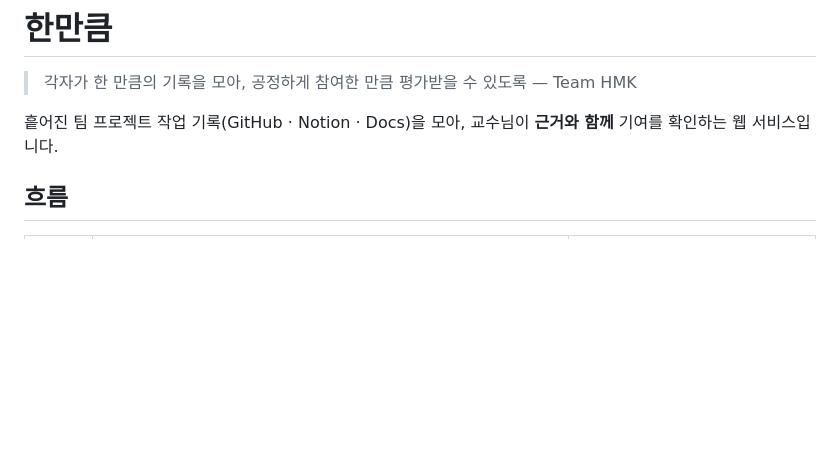
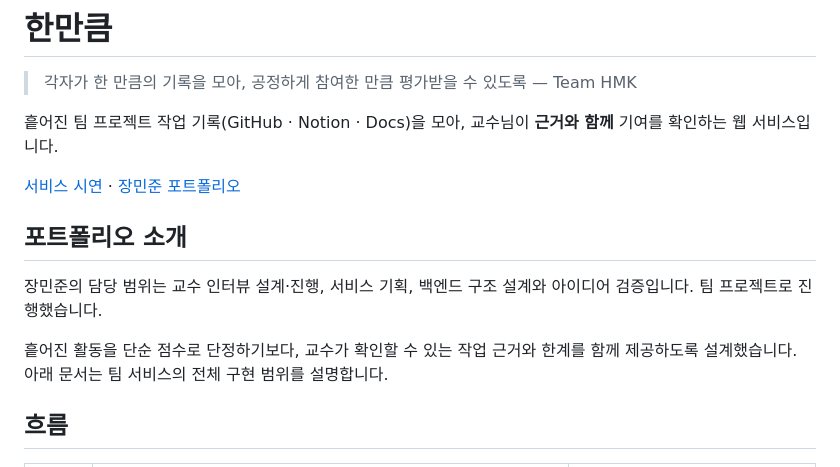
Before and after one commit to peach20040909/hanmankeum, a Markdown page: README.md, the part around the change. Rendered like a GitHub page; blank space fills up the shorter version.

Commit message:
docs: clarify portfolio role and link service demo

```diff
--- a/README.md
+++ b/README.md
@@ -3,6 +3,14 @@
 > 각자가 한 만큼의 기록을 모아, 공정하게 참여한 만큼 평가받을 수 있도록 — Team HMK
 
 흩어진 팀 프로젝트 작업 기록(GitHub · Notion · Docs)을 모아, 교수님이 **근거와 함께** 기여를 확인하는 웹 서비스입니다.
+
+[서비스 시연](https://hanmankeum.onrender.com/) · [장민준 포트폴리오](https://jmj-archive-portfolio.ai.studio/)
+
+## 포트폴리오 소개
+
+장민준의 담당 범위는 교수 인터뷰 설계·진행, 서비스 기획, 백엔드 구조 설계와 아이디어 검증입니다. 팀 프로젝트로 진행했습니다.
+
+흩어진 활동을 단순 점수로 단정하기보다, 교수가 확인할 수 있는 작업 근거와 한계를 함께 제공하도록 설계했습니다. 아래 문서는 팀 서비스의 전체 구현 범위를 설명합니다.
 
 ## 흐름
 
```
